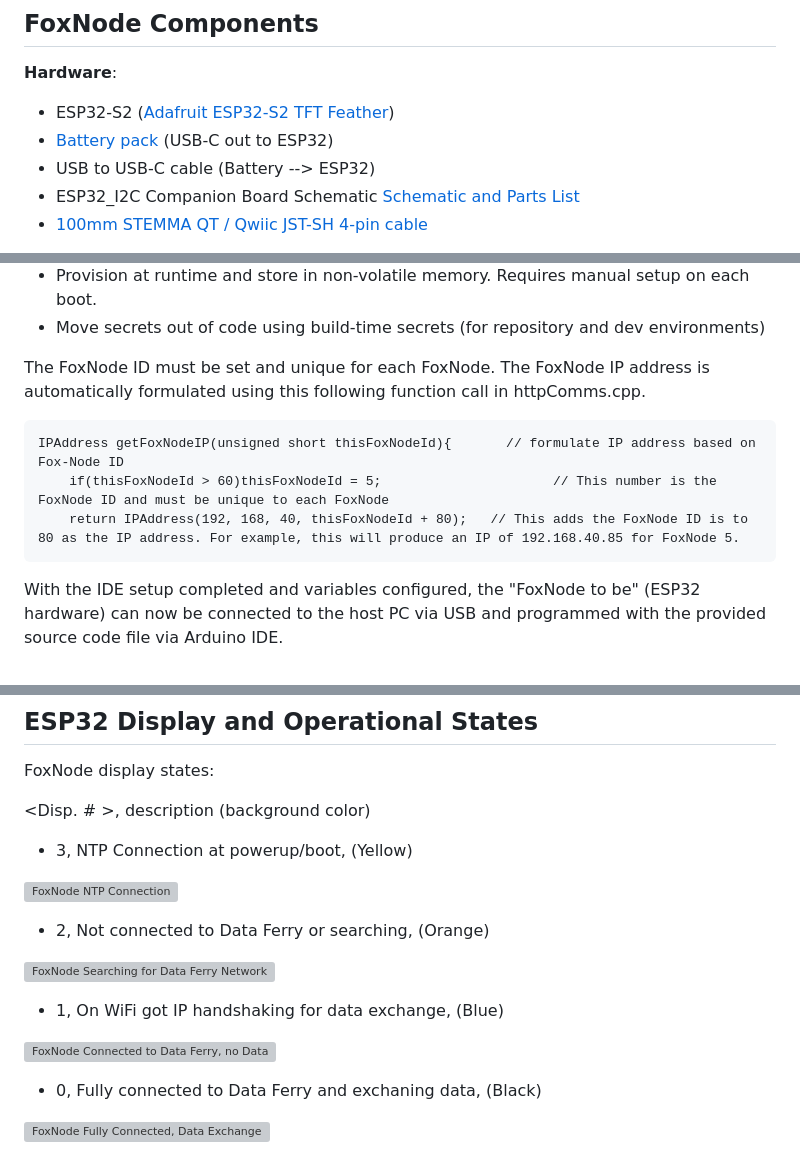
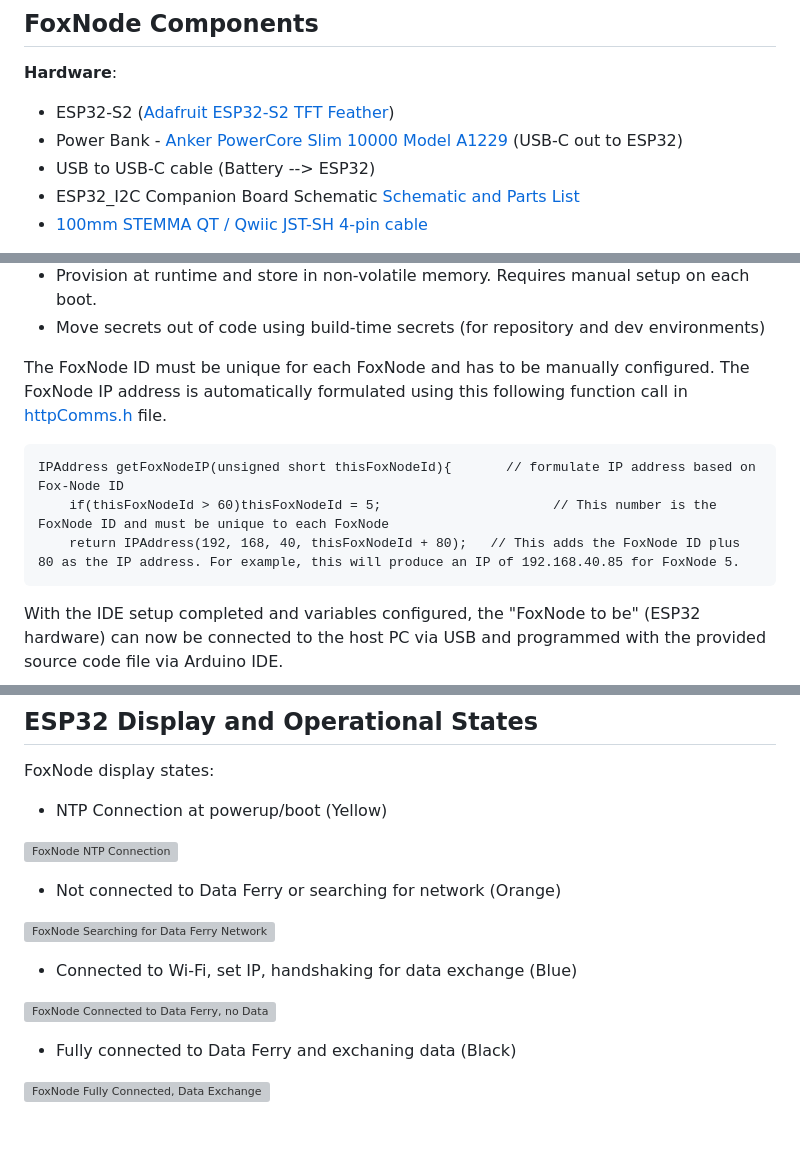
Before and after one commit to usnistgov/UAS-6.0-First-Responder-UAS-Wireless-Data-Gatherer-Challenge, a Markdown page: foxnode/README.md, 3 parts joined by grey strips. Rendered like a GitHub page; blank space fills up the shorter version; grey boxes are pictures that could not be loaded.

````diff
--- a/foxnode/README.md
+++ b/foxnode/README.md
@@ -18,7 +18,7 @@ Note that individuals that intend to replicate the pcb companion board will need
 ## FoxNode Components
 **Hardware**:
 - ESP32-S2 ([Adafruit ESP32-S2 TFT Feather](https://learn.adafruit.com/adafruit-esp32-s2-tft-feather/overview))
-- [Battery pack](https://www.ravpower.com/products/ravpower-10000mah-power-bank-dual-outputs?_pos=1&_psq=prime+1000&_ss=e&_v=1.0) (USB-C out to ESP32)
+- Power Bank - [Anker PowerCore Slim 10000 Model A1229](https://www.anker.com/products/a1229) (USB-C out to ESP32)
 - USB to USB-C cable (Battery --> ESP32)
 - ESP32_I2C Companion Board Schematic [Schematic and Parts List](/foxnode/pcb_schematic/)
 - [100mm STEMMA QT / Qwiic JST-SH 4-pin cable](https://www.adafruit.com/product/4210)
@@ -104,11 +105,11 @@ Note that hardcoded passwords are not recommended for production use. The follow
 - Provision at runtime and store in non-volatile memory. Requires manual setup on each boot.
 - Move secrets out of code using build-time secrets (for repository and dev environments)
 
-The FoxNode ID must be set and unique for each FoxNode. The FoxNode IP address is automatically formulated using this following function call in httpComms.cpp.
+The FoxNode ID must be unique for each FoxNode and has to be manually configured. The FoxNode IP address is automatically formulated using this following function call in [httpComms.h](/foxnode/stateMachine/httpComms.h) file.
 ```
 IPAddress getFoxNodeIP(unsigned short thisFoxNodeId){		// formulate IP address based on Fox-Node ID
 	if(thisFoxNodeId > 60)thisFoxNodeId = 5;				      // This number is the FoxNode ID and must be unique to each FoxNode
-	return IPAddress(192, 168, 40, thisFoxNodeId + 80);   // This adds the FoxNode ID is to 80 as the IP address. For example, this will produce an IP of 192.168.40.85 for FoxNode 5.
+	return IPAddress(192, 168, 40, thisFoxNodeId + 80);   // This adds the FoxNode ID plus 80 as the IP address. For example, this will produce an IP of 192.168.40.85 for FoxNode 5.
 ```
 
 With the IDE setup completed and variables configured, the "FoxNode to be" (ESP32 hardware) can now be connected to the host PC via USB and programmed with the provided source code file via Arduino IDE.
@@ -157,20 +158,18 @@ NOTE: not all ESP32 hardware will have a display output. To make this project co
 
 FoxNode display states:
 
-<Disp. # >, description (background color)
-
-- 3, NTP Connection at powerup/boot,                   (Yellow)
+- NTP Connection at powerup/boot (Yellow)
 
 ![FoxNode NTP Connection](/pics/FoxNode_NTP_Connect.jpg)
 
-- 2, Not connected to Data Ferry or searching,   (Orange)
+- Not connected to Data Ferry or searching for network (Orange)
 
 ![FoxNode Searching for Data Ferry Network](/pics/FoxNode_Searching.jpg)
 
-- 1, On WiFi got IP handshaking for data exchange,                 (Blue)
+- Connected to Wi-Fi, set IP, handshaking for data exchange (Blue)
 
 ![FoxNode Connected to Data Ferry, no Data Transfer](/pics/FoxNode_WiFi_Connect.jpg)
 
-- 0, Fully connected to Data Ferry and exchaning data,                  (Black)
+- Fully connected to Data Ferry and exchaning data (Black)
 
 ![FoxNode Fully Connected, Data Exchange](/pics/FoxNode_Fully_Connected.jpg)
````
Also changed, not shown: other parts of foxnode/README.md (+3 -2 lines), data_ferry/README.md (+8 -8 lines), stage2_foxnode/README.md (+5 -7 lines).
